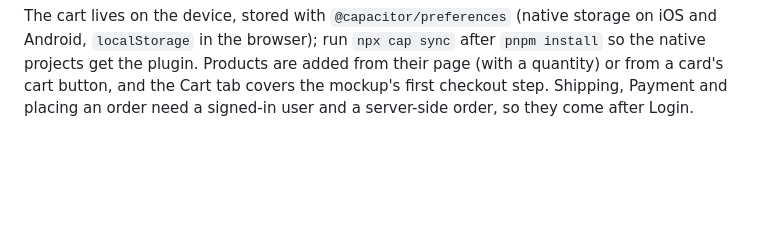
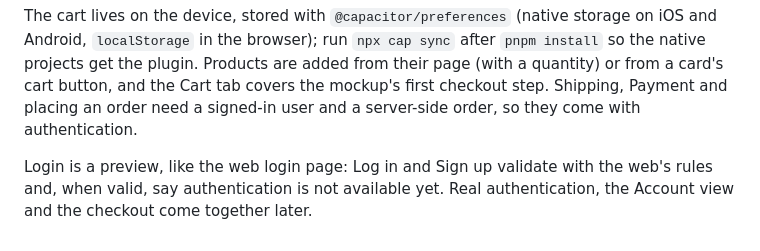
Before and after one commit to crispervas/Lpaecomms, a Markdown page: cluster3-project/mobile/README.md, the part around the change. Drawn GitHub-style; blank space fills up the shorter version.

Commit message:
docs: describe the mobile Login view

```diff
--- a/cluster3-project/mobile/README.md
+++ b/cluster3-project/mobile/README.md
@@ -96,4 +96,9 @@ storage on iOS and Android, `localStorage` in the browser); run `npx cap sync`
 after `pnpm install` so the native projects get the plugin. Products are added
 from their page (with a quantity) or from a card's cart button, and the Cart
 tab covers the mockup's first checkout step. Shipping, Payment and placing an
-order need a signed-in user and a server-side order, so they come after Login.
+order need a signed-in user and a server-side order, so they come with
+authentication.
+
+Login is a preview, like the web login page: Log in and Sign up validate with
+the web's rules and, when valid, say authentication is not available yet.
+Real authentication, the Account view and the checkout come together later.
```
Also changed, not shown: documentation/structure_files.md (+6 -6 lines).
